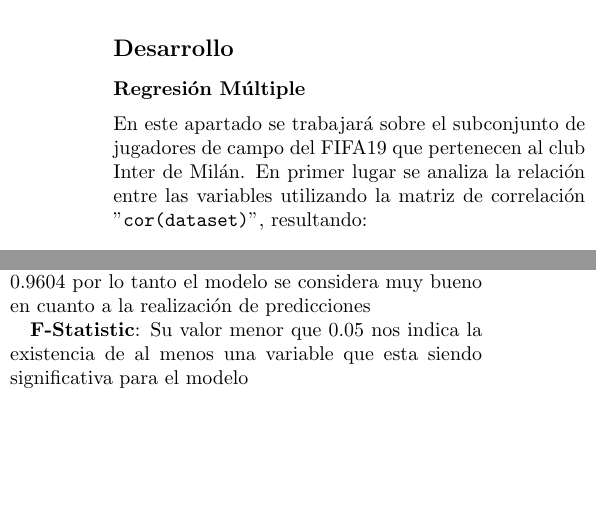
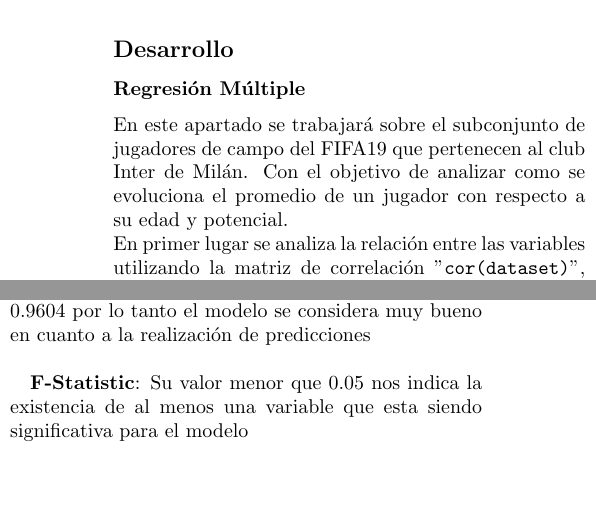
Before and after one commit to ericmg97/statistics_fif19, a LaTeX document (docs/informe.tex): two parts of the columns of page 1 of 4, joined at a grey line, cut so that both start at the same text, the shorter picture padded with empty space. Compiled offline with pdfLaTeX.

Commit message:
Fix Typo errors and Improve Linear Regression Docs

```diff
--- a/docs/informe.tex
+++ b/docs/informe.tex
@@ -122,7 +122,7 @@ En este trabajo se realizará un estudio de los datos de los jugadores del FIFA1
 
 \subsection*{Regresión Múltiple}
 
-En este apartado se trabajará sobre el subconjunto de jugadores de campo del FIFA19 que pertenecen al club Inter de Milán.
+En este apartado se trabajará sobre el subconjunto de jugadores de campo del FIFA19 que pertenecen al club Inter de Milán. Con el objetivo de analizar como se evoluciona el promedio de un jugador con respecto a su edad y potencial.\\
 En primer lugar se analiza la relación entre las variables utilizando la matriz de correlación "\verb|cor(dataset)|", resultando:
 
 \begin{figure}[h]
@@ -149,7 +149,7 @@ Sustituyendo los valores obtenidos resulta el modelo:
 
 \textbf{Coeficientes}: Los coeficientes son significativos al $0\%$ inclusive el intercepto lo que es bueno para el modelo, los valores de $Pr(>|t|)$ son menores que 0.05 por lo tanto todas las variables aportan información al modelo.\\
 
-\textbf{Adjusted R-Square}: El valor del R-Cuadrado es 0.9604 por lo tanto el modelo se considera muy bueno en cuanto a la realizaci\'on de predicciones
+\textbf{Adjusted R-Square}: El valor del R-Cuadrado es 0.9604 por lo tanto el modelo se considera muy bueno en cuanto a la realizaci\'on de predicciones\\
 
 \textbf{F-Statistic}: Su valor menor que 0.05 nos indica la existencia de al menos una variable que esta siendo significativa para el modelo\\
 
```
Also changed, not shown: docs/informe.pdf, docs/informe.tex (7 more changed lines), 2 other files.
